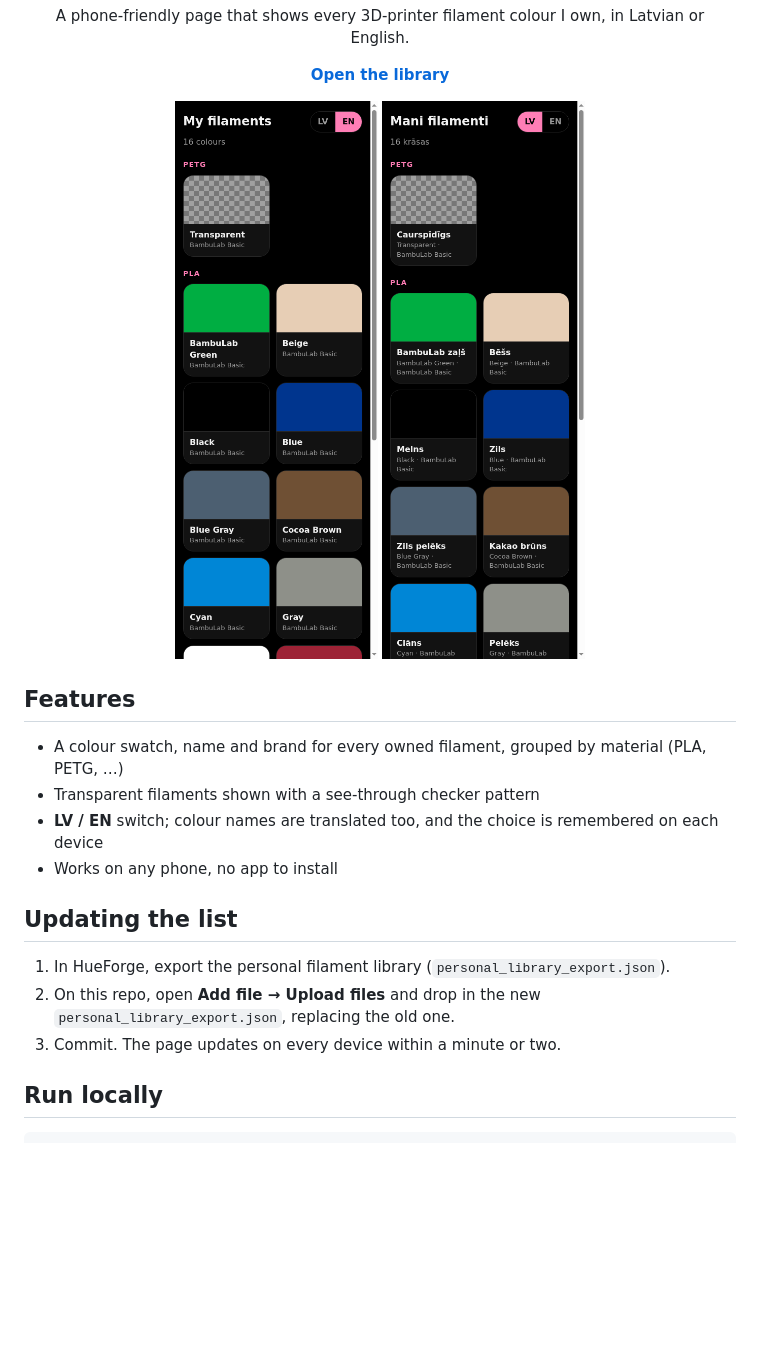
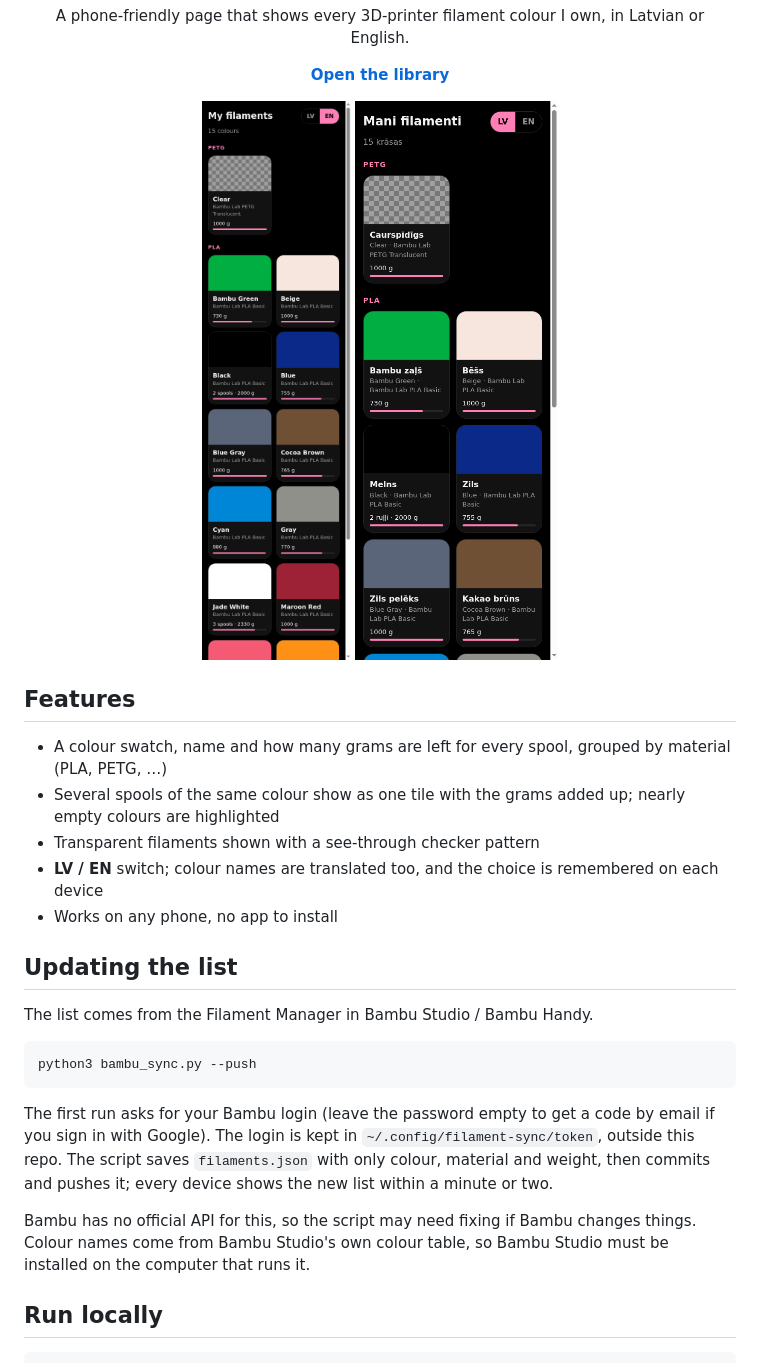
Before and after one commit to Supred502/Filiment_Library, a Markdown page: README.md, the part around the change. Rendered like a GitHub page; pictures changed too: docs/screenshots/english.png, docs/screenshots/latvian.png; blank space fills up the shorter version.

````diff
--- a/README.md
+++ b/README.md
@@ -15,16 +15,23 @@
 
 ## Features
 
-- A colour swatch, name and brand for every owned filament, grouped by material (PLA, PETG, …)
+- A colour swatch, name and how many grams are left for every spool, grouped by material (PLA, PETG, …)
+- Several spools of the same colour show as one tile with the grams added up; nearly empty colours are highlighted
 - Transparent filaments shown with a see-through checker pattern
 - **LV / EN** switch; colour names are translated too, and the choice is remembered on each device
 - Works on any phone, no app to install
 
 ## Updating the list
 
-1. In HueForge, export the personal filament library (`personal_library_export.json`).
-2. On this repo, open **Add file → Upload files** and drop in the new `personal_library_export.json`, replacing the old one.
-3. Commit. The page updates on every device within a minute or two.
+The list comes from the Filament Manager in Bambu Studio / Bambu Handy.
+
+```bash
+python3 bambu_sync.py --push
+```
+
+The first run asks for your Bambu login (leave the password empty to get a code by email if you sign in with Google). The login is kept in `~/.config/filament-sync/token`, outside this repo. The script saves `filaments.json` with only colour, material and weight, then commits and pushes it; every device shows the new list within a minute or two.
+
+Bambu has no official API for this, so the script may need fixing if Bambu changes things. Colour names come from Bambu Studio's own colour table, so Bambu Studio must be installed on the computer that runs it.
 
 ## Run locally
 
````
Also changed, not shown: 5 other files.
